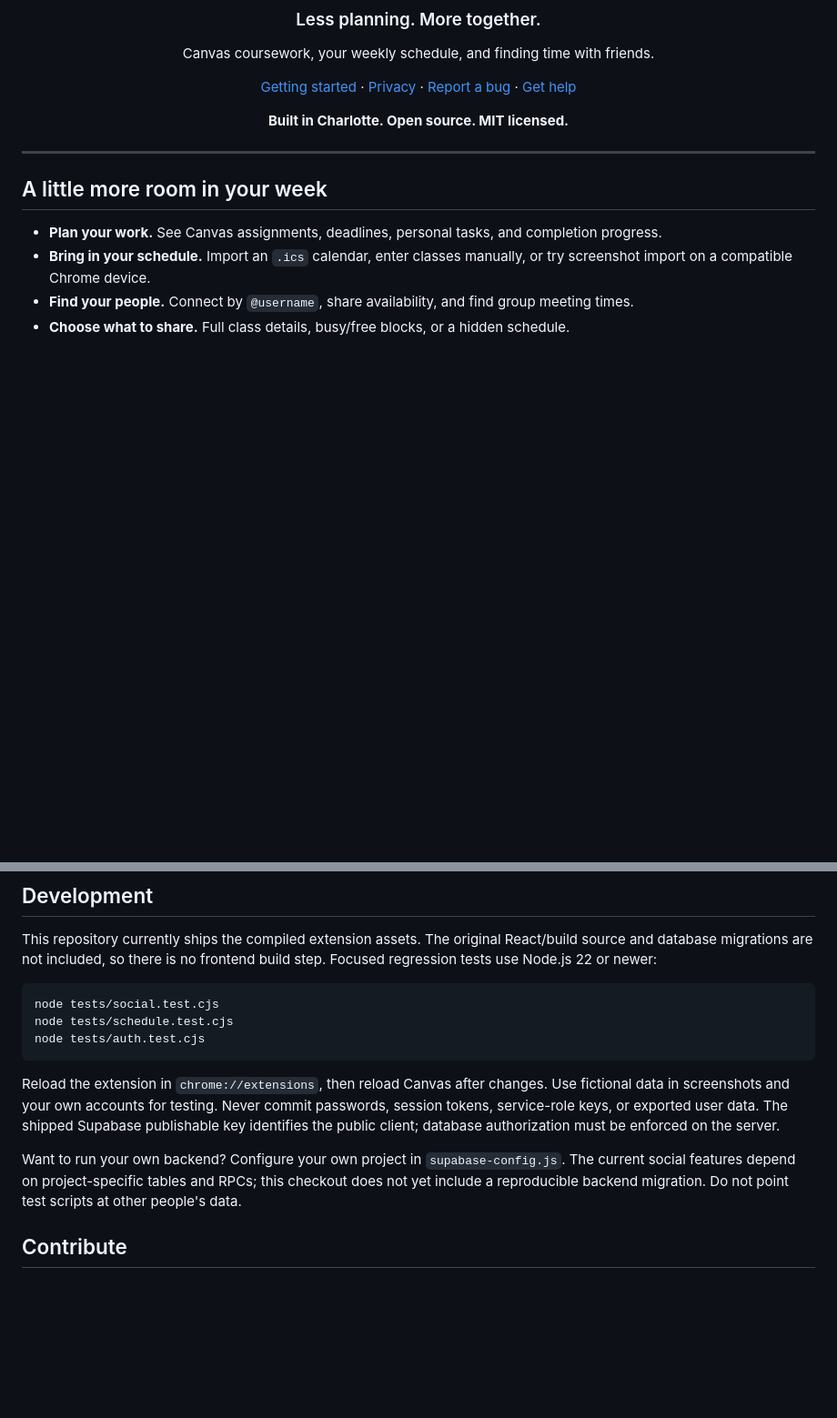
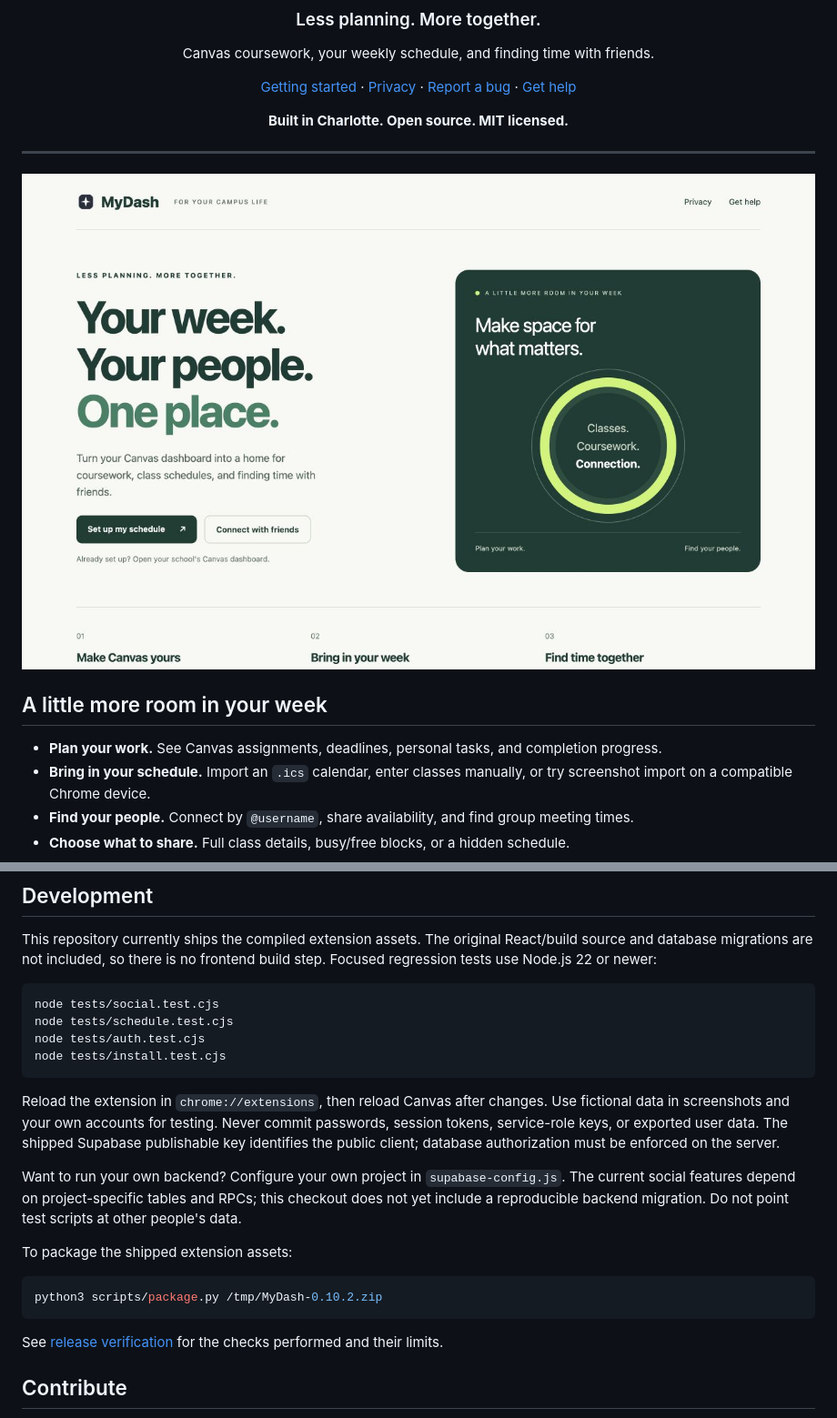
Before and after one commit to lalithu/MyDash, a Markdown page: README.md, 2 parts joined by grey strips. Shown at 91% size. Rendered like a GitHub page; pictures changed too: docs/assets/01-welcome.jpg (added); blank space fills up the shorter version.

Commit message:
Prepare MyDash 0.10.2 launch assets and verified first-run experience

````diff
--- a/README.md
+++ b/README.md
@@ -13,6 +13,8 @@ Canvas coursework, your weekly schedule, and finding time with friends.
 </div>
 
 ---
+
+![MyDash welcome screen](docs/assets/01-welcome.jpg)
 
 ## A little more room in your week
 
@@ -48,11 +50,20 @@ This repository currently ships the compiled extension assets. The original Reac
 node tests/social.test.cjs
 node tests/schedule.test.cjs
 node tests/auth.test.cjs
+node tests/install.test.cjs
 ```
 
 Reload the extension in `chrome://extensions`, then reload Canvas after changes. Use fictional data in screenshots and your own accounts for testing. Never commit passwords, session tokens, service-role keys, or exported user data. The shipped Supabase publishable key identifies the public client; database authorization must be enforced on the server.
 
 Want to run your own backend? Configure your own project in `supabase-config.js`. The current social features depend on project-specific tables and RPCs; this checkout does not yet include a reproducible backend migration. Do not point test scripts at other people's data.
+
+To package the shipped extension assets:
+
+```sh
+python3 scripts/package.py /tmp/MyDash-0.10.2.zip
+```
+
+See [release verification](RELEASE.md) for the checks performed and their limits.
 
 ## Contribute
 
````
Also changed, not shown: RELEASE.md (added, +26 -0 lines), docs/assets/02-schedule-editor.jpg (added), docs/assets/03-sharing-controls.jpg (added), docs/assets/promo-440x280.jpg (added), 9 other files.
